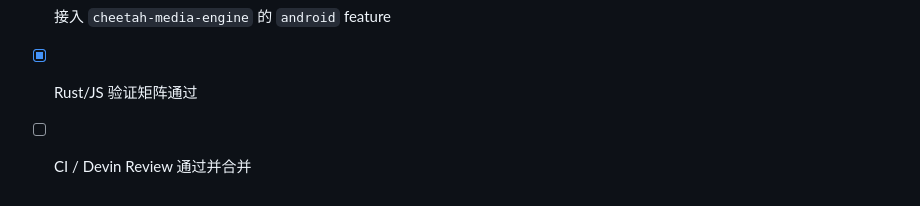
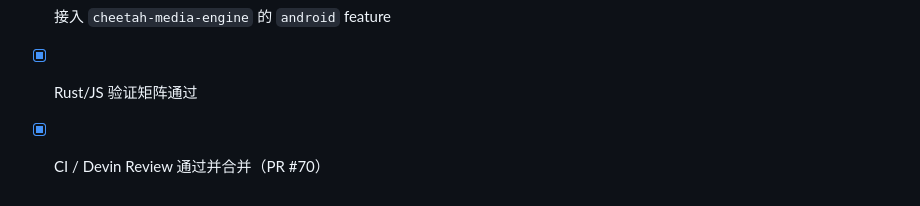
Before and after one commit to dodojohn83/cheetah-media-engine, a Markdown page: dev-docs/005/63_android_baseline.md, the part around the change. Rendered like a GitHub page.

Commit message:
docs(005): mark WP-63 completed with PR #70
Co-Authored-By: Devin AI <158243242+devin-ai-integration[bot]@users.noreply.github.com>

```diff
--- a/dev-docs/005/63_android_baseline.md
+++ b/dev-docs/005/63_android_baseline.md
@@ -57,4 +57,4 @@ corepack pnpm build
 - [x] 实现 `cheetah-media-android` crate 骨架
 - [x] 接入 `cheetah-media-engine` 的 `android` feature
 - [x] Rust/JS 验证矩阵通过
-- [ ] CI / Devin Review 通过并合并
+- [x] CI / Devin Review 通过并合并（PR #70）
```
Also changed, not shown: dev-docs/005_mobile_and_bidirectional.md (+1 -1 lines).
